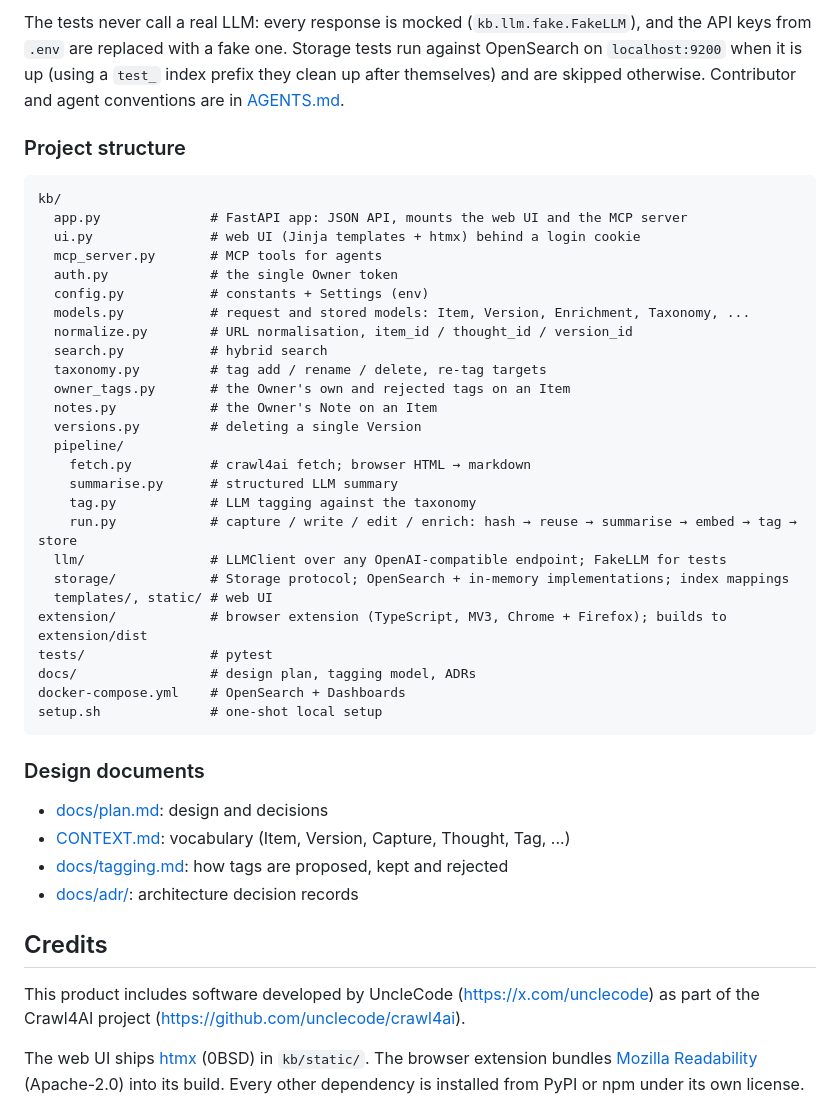
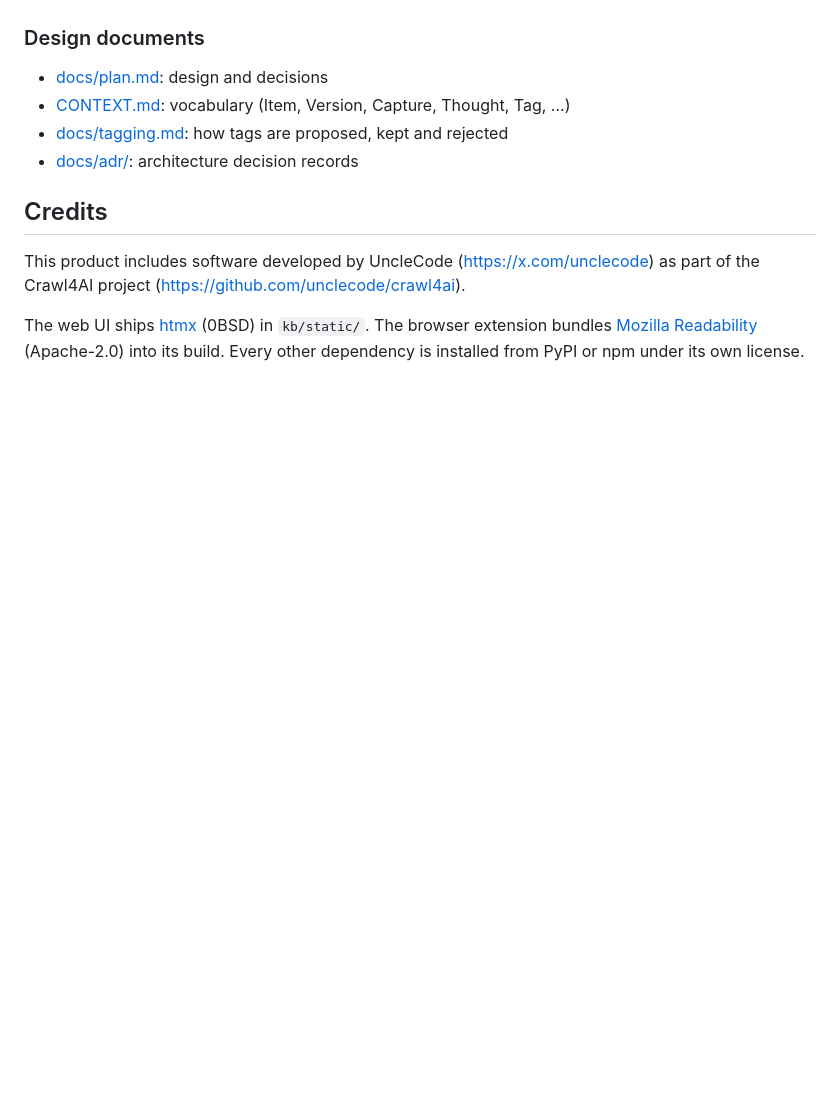
Before and after one commit to podhoralukas/personal-knowledge-base, a Markdown page: README.md, the part around one of its changes. Rendered like a GitHub page; blank space fills up the shorter version.

Commit message:
Update readme with custom notes

````diff
--- a/README.md
+++ b/README.md
@@ -243,35 +189,3 @@ cd extension && npm test && npm run typecheck
-The tests never call a real LLM: every response is mocked (`kb.llm.fake.FakeLLM`), and the API keys from `.env` are replaced with a fake one. Storage tests run against OpenSearch on `localhost:9200` when it is up (using a `test_` index prefix they clean up after themselves) and are skipped otherwise. Contributor and agent conventions are in [AGENTS.md](AGENTS.md).
-
-### Project structure
-
-```
-kb/
-  app.py              # FastAPI app: JSON API, mounts the web UI and the MCP server
-  ui.py               # web UI (Jinja templates + htmx) behind a login cookie
-  mcp_server.py       # MCP tools for agents
-  auth.py             # the single Owner token
-  config.py           # constants + Settings (env)
-  models.py           # request and stored models: Item, Version, Enrichment, Taxonomy, ...
-  normalize.py        # URL normalisation, item_id / thought_id / version_id
-  search.py           # hybrid search
-  taxonomy.py         # tag add / rename / delete, re-tag targets
-  owner_tags.py       # the Owner's own and rejected tags on an Item
-  notes.py            # the Owner's Note on an Item
-  versions.py         # deleting a single Version
-  pipeline/
-    fetch.py          # crawl4ai fetch; browser HTML → markdown
-    summarise.py      # structured LLM summary
-    tag.py            # LLM tagging against the taxonomy
-    run.py            # capture / write / edit / enrich: hash → reuse → summarise → embed → tag → store
-  llm/                # LLMClient over any OpenAI-compatible endpoint; FakeLLM for tests
-  storage/            # Storage protocol; OpenSearch + in-memory implementations; index mappings
-  templates/, static/ # web UI
-extension/            # browser extension (TypeScript, MV3, Chrome + Firefox); builds to extension/dist
-tests/                # pytest
-docs/                 # design plan, tagging model, ADRs
-docker-compose.yml    # OpenSearch + Dashboards
-setup.sh              # one-shot local setup
-```
 
 ### Design documents
 
````
Also changed, not shown: other parts of README.md (+8 -62 lines).
